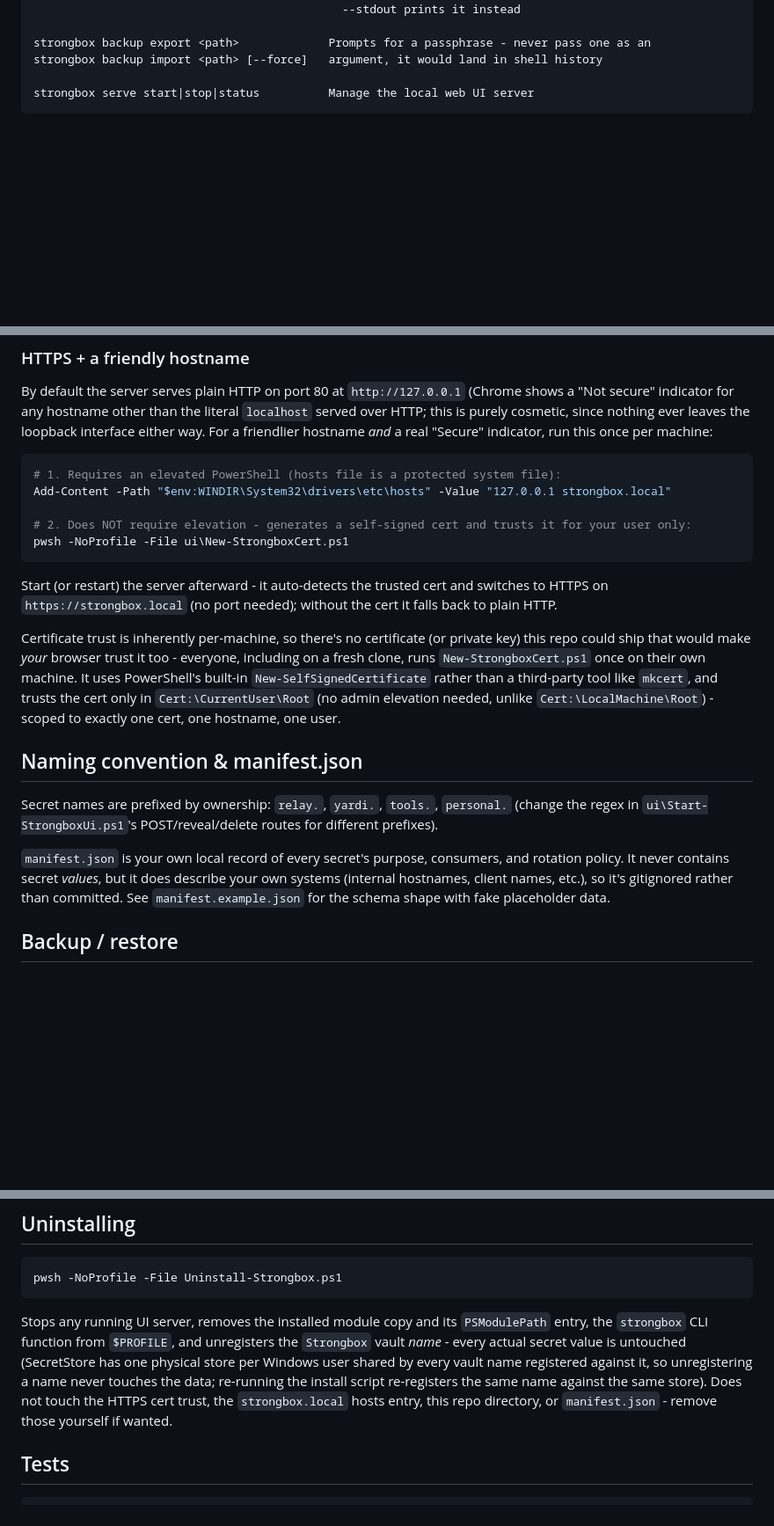
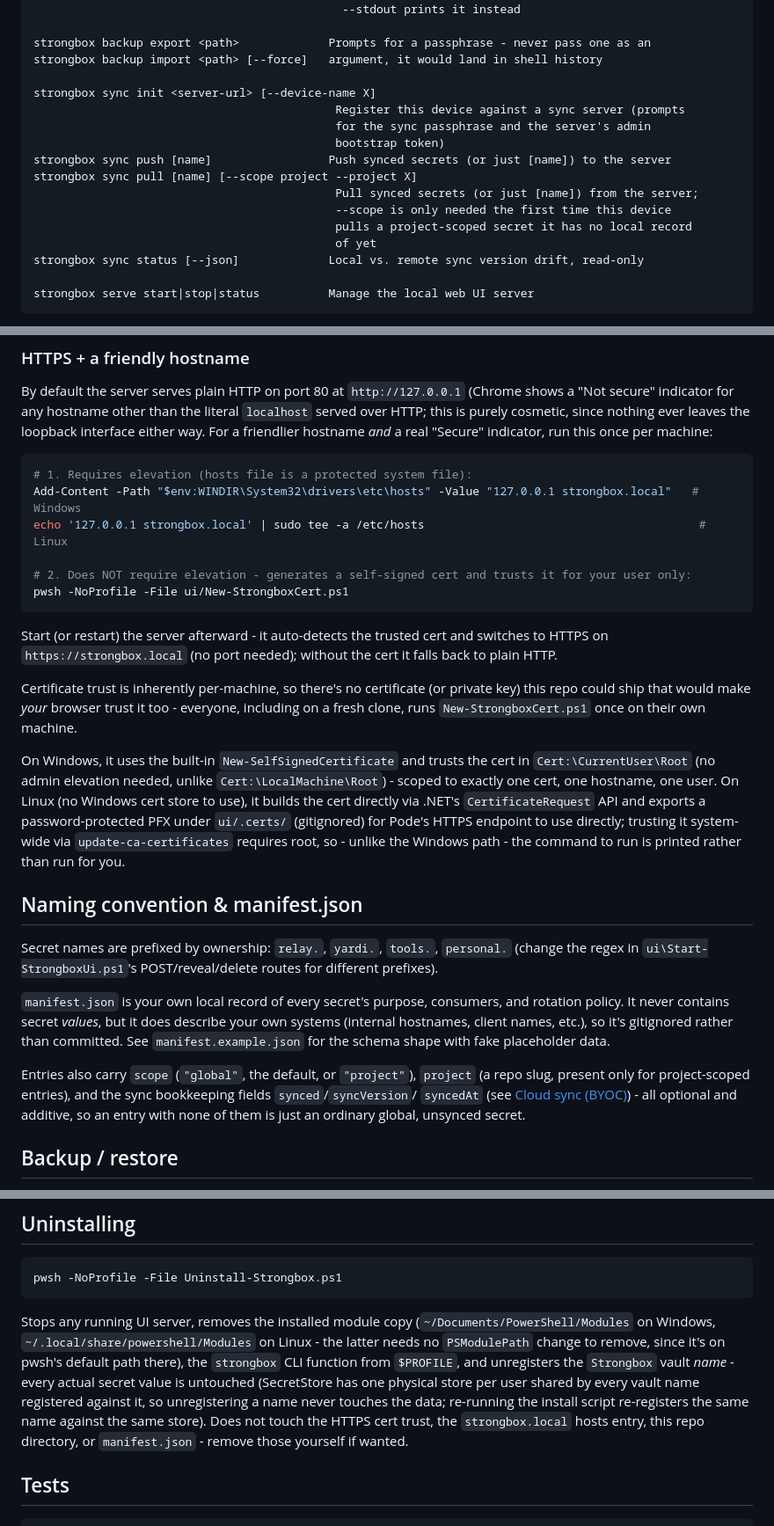
Before and after one commit to jpol34/strongbox, a Markdown page: README.md, 3 parts joined by grey strips. Shown at 88% size. Drawn GitHub-style; blank space fills up the shorter version.

Commit message:
Document sync CLI/module functions, Linux HTTPS setup, and manifest fields
README hadn't been updated since the sync/Linux-parity tickets landed:
- CLI section and the module function table were missing the four sync
  commands/functions entirely.
- The HTTPS setup section only described the Windows cert-store path;
  Linux uses a PFX file built via .NET's CertificateRequest instead.
- The manifest.json section didn't mention the scope/project/sync fields.
- The uninstall section only described the Windows module path.

Co-Authored-By: Claude Sonnet 5 <noreply@anthropic.com>
Claude-Session: https://claude.ai/code/session_01KH6jWonxAoaU1APHG5nJHD

````diff
--- a/README.md
+++ b/README.md
@@ -96,6 +97,18 @@ strongbox reveal <name> [--stdout] [--real] Copies to clipboard (auto-clears in
 
 strongbox backup export <path>             Prompts for a passphrase - never pass one as an
 strongbox backup import <path> [--force]   argument, it would land in shell history
+
+strongbox sync init <server-url> [--device-name X]
+                                            Register this device against a sync server (prompts
+                                            for the sync passphrase and the server's admin
+                                            bootstrap token)
+strongbox sync push [name]                 Push synced secrets (or just [name]) to the server
+strongbox sync pull [name] [--scope project --project X]
+                                            Pull synced secrets (or just [name]) from the server;
+                                            --scope is only needed the first time this device
+                                            pulls a project-scoped secret it has no local record
+                                            of yet
+strongbox sync status [--json]             Local vs. remote sync version drift, read-only
 
 strongbox serve start|stop|status          Manage the local web UI server
 ```
@@ -141,11 +154,12 @@ purely cosmetic, since nothing ever leaves the loopback interface either way. Fo
 hostname *and* a real "Secure" indicator, run this once per machine:
 
 ```powershell
-# 1. Requires an elevated PowerShell (hosts file is a protected system file):
-Add-Content -Path "$env:WINDIR\System32\drivers\etc\hosts" -Value "127.0.0.1 strongbox.local"
+# 1. Requires elevation (hosts file is a protected system file):
+Add-Content -Path "$env:WINDIR\System32\drivers\etc\hosts" -Value "127.0.0.1 strongbox.local"   # Windows
+echo '127.0.0.1 strongbox.local' | sudo tee -a /etc/hosts                                        # Linux
 
 # 2. Does NOT require elevation - generates a self-signed cert and trusts it for your user only:
-pwsh -NoProfile -File ui\New-StrongboxCert.ps1
+pwsh -NoProfile -File ui/New-StrongboxCert.ps1
 ```
 
 Start (or restart) the server afterward - it auto-detects the trusted cert and switches to HTTPS
@@ -153,10 +167,15 @@ on `https://strongbox.local` (no port needed); without the cert it falls back to
 
 Certificate trust is inherently per-machine, so there's no certificate (or private key) this repo
 could ship that would make *your* browser trust it too - everyone, including on a fresh clone,
-runs `New-StrongboxCert.ps1` once on their own machine. It uses PowerShell's built-in
-`New-SelfSignedCertificate` rather than a third-party tool like `mkcert`, and trusts the cert only
-in `Cert:\CurrentUser\Root` (no admin elevation needed, unlike `Cert:\LocalMachine\Root`) - scoped to
-exactly one cert, one hostname, one user.
+runs `New-StrongboxCert.ps1` once on their own machine.
+
+On Windows, it uses the built-in `New-SelfSignedCertificate` and trusts the cert in
+`Cert:\CurrentUser\Root` (no admin elevation needed, unlike `Cert:\LocalMachine\Root`) - scoped to
+exactly one cert, one hostname, one user. On Linux (no Windows cert store to use), it builds the
+cert directly via .NET's `CertificateRequest` API and exports a password-protected PFX under
+`ui/.certs/` (gitignored) for Pode's HTTPS endpoint to use directly; trusting it system-wide via
+`update-ca-certificates` requires root, so - unlike the Windows path - the command to run is
+printed rather than run for you.
 
 ## Naming convention & manifest.json
 
@@ -167,6 +186,11 @@ regex in `ui\Start-StrongboxUi.ps1`'s POST/reveal/delete routes for different pr
 policy. It never contains secret *values*, but it does describe your own systems (internal
 hostnames, client names, etc.), so it's gitignored rather than committed. See
 `manifest.example.json` for the schema shape with fake placeholder data.
+
+Entries also carry `scope` (`"global"`, the default, or `"project"`), `project` (a repo slug,
+present only for project-scoped entries), and the sync bookkeeping fields `synced`/`syncVersion`/
+`syncedAt` (see [Cloud sync (BYOC)](#cloud-sync-byoc)) - all optional and additive, so an entry
+with none of them is just an ordinary global, unsynced secret.
 
 ## Backup / restore
 
@@ -213,13 +237,14 @@ token) are cached in `~/.strongbox/`, outside this repo, so they survive a re-cl
 pwsh -NoProfile -File Uninstall-Strongbox.ps1
 ```
 
-Stops any running UI server, removes the installed module copy and its `PSModulePath` entry, the
-`strongbox` CLI function from `$PROFILE`, and unregisters the `Strongbox` vault *name* - every
-actual secret value is untouched (SecretStore has one physical store per Windows user shared by
-every vault name registered against it, so unregistering a name never touches the data;
-re-running the install script re-registers the same name against the same store). Does not touch
-the HTTPS cert trust, the `strongbox.local` hosts entry, this repo directory, or `manifest.json` -
-remove those yourself if wanted.
+Stops any running UI server, removes the installed module copy (`~/Documents/PowerShell/Modules`
+on Windows, `~/.local/share/powershell/Modules` on Linux - the latter needs no `PSModulePath`
+change to remove, since it's on pwsh's default path there), the `strongbox` CLI function from
+`$PROFILE`, and unregisters the `Strongbox` vault *name* - every actual secret value is untouched
+(SecretStore has one physical store per user shared by every vault name registered against it, so
+unregistering a name never touches the data; re-running the install script re-registers the same
+name against the same store). Does not touch the HTTPS cert trust, the `strongbox.local` hosts
+entry, this repo directory, or `manifest.json` - remove those yourself if wanted.
 
 ## Tests
 
````
Also changed, not shown: other parts of README.md (+4 -3 lines).
